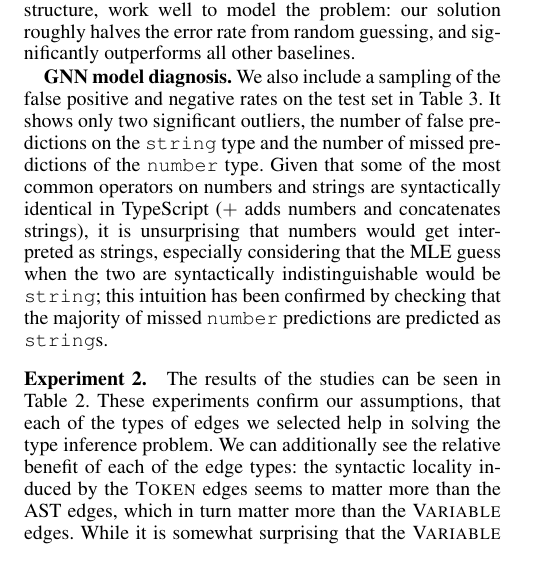
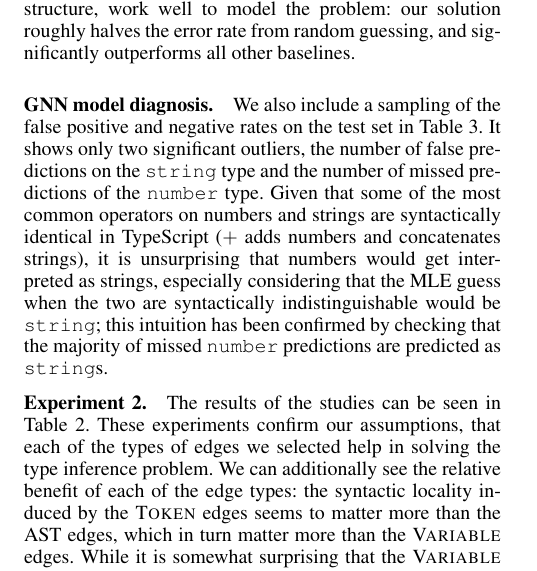
Before and after one commit to shashank-srikant/6.867_term_project, a LaTeX paper (docs/project_report/main.tex, which reads docs/project_report/results.tex): part of one column of page 7 of 8, cut so that both start at the same text. Compiled offline with pdfLaTeX.

Commit message:
formatting

```diff
--- a/docs/project_report/results.tex
+++ b/docs/project_report/results.tex
@@ -55,7 +55,7 @@ It has a P@1 accuracy of 50.6\%, 16\% lower than the GNN's performance.
 
 These results confirm that the graph neural net framework, along with the assumptions we made about the graph structure, work well to model the problem: our solution roughly halves the error rate from random guessing, and significantly outperforms all other baselines.
 
-\textbf{GNN model diagnosis.}
+\paragraph{GNN model diagnosis.}
 We also include a sampling of the false positive and negative rates on the test set in Table~\ref{tab:test-fps}.
 It shows only two significant outliers, the number of false predictions on the \texttt{string} type and the number of missed predictions of the \texttt{number} type.
 Given that some of the most common operators on numbers and strings are syntactically identical in TypeScript ($+$ adds numbers and concatenates strings), it is unsurprising that numbers would get interpreted as strings, especially considering that the MLE guess when the two are syntactically indistinguishable would be \texttt{string}; this intuition has been confirmed by checking that the majority of missed \texttt{number} predictions are predicted as \texttt{string}s.
```
